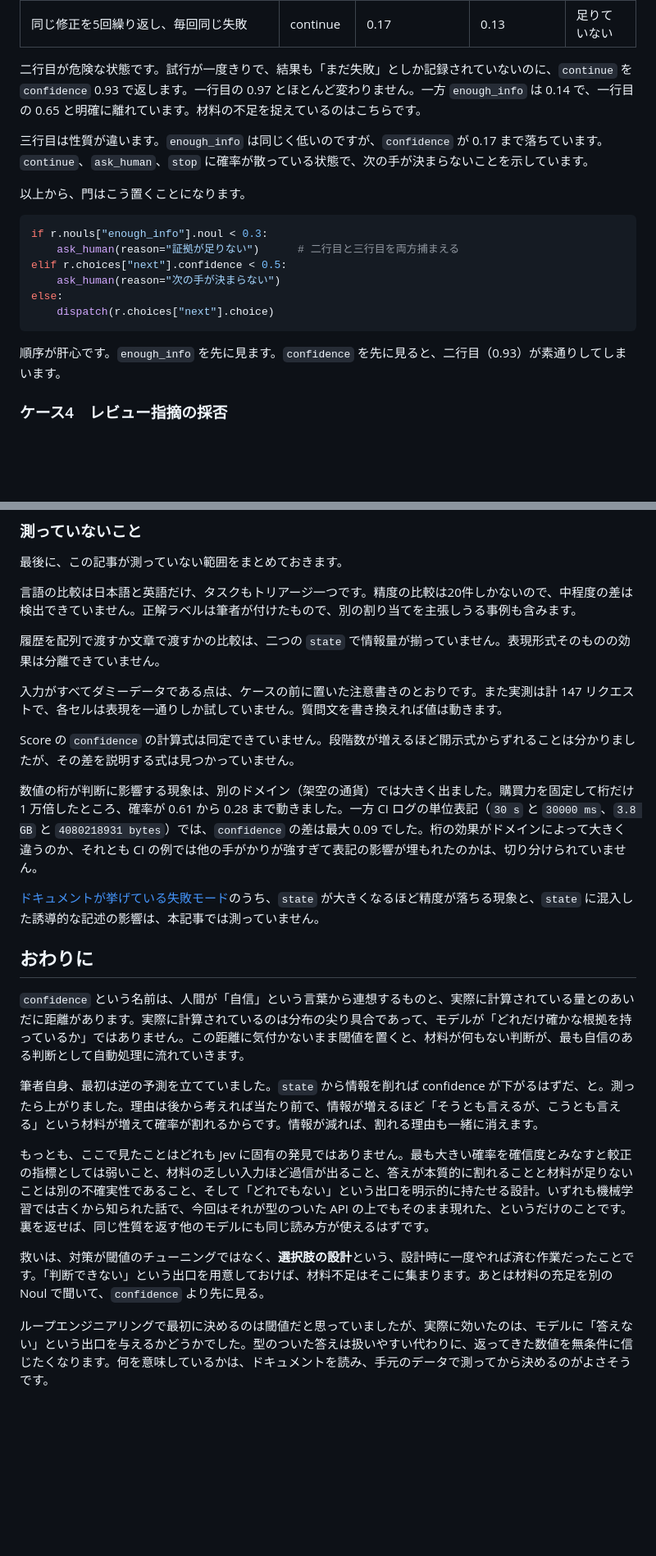
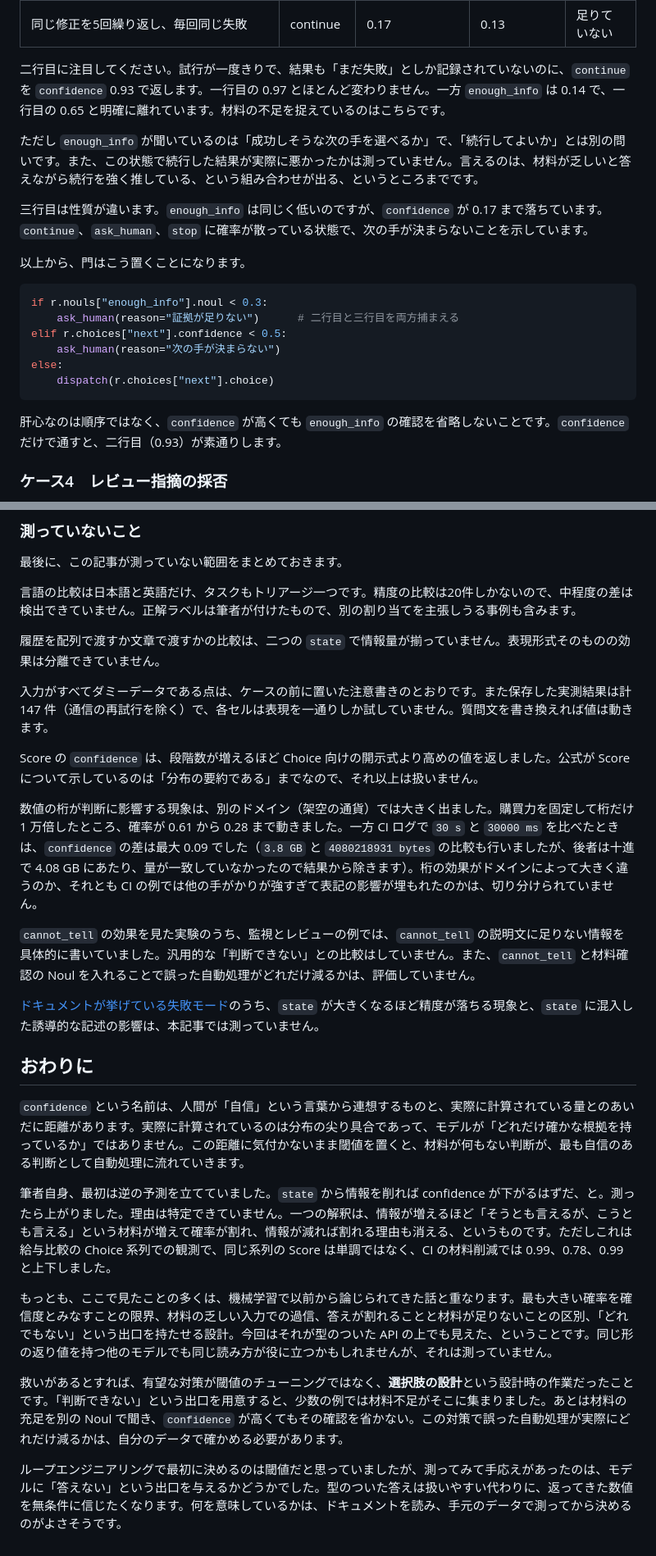
Before and after one commit to uehaj/zenn-articles, a Markdown page: articles/jev-confidence-dispatch.md, 2 parts joined by grey strips. Shown at 82% size. Rendered like a GitHub page; blank space fills up the shorter version.

````diff
--- a/articles/jev-confidence-dispatch.md
+++ b/articles/jev-confidence-dispatch.md
@@ -467,7 +471,9 @@ recent_runs: [{"commit": "9b3e1a", "result": "pass"}, ... ,
 | 1回試して「まだ失敗」だけ | **continue** | **0.93** | **0.14** | **足りていない** |
 | 同じ修正を5回繰り返し、毎回同じ失敗 | continue | 0.17 | 0.13 | 足りていない |
 
-二行目が危険な状態です。試行が一度きりで、結果も「まだ失敗」としか記録されていないのに、`continue` を `confidence` 0.93 で返します。一行目の 0.97 とほとんど変わりません。一方 `enough_info` は 0.14 で、一行目の 0.65 と明確に離れています。材料の不足を捉えているのはこちらです。
+二行目に注目してください。試行が一度きりで、結果も「まだ失敗」としか記録されていないのに、`continue` を `confidence` 0.93 で返します。一行目の 0.97 とほとんど変わりません。一方 `enough_info` は 0.14 で、一行目の 0.65 と明確に離れています。材料の不足を捉えているのはこちらです。
+
+ただし `enough_info` が聞いているのは「成功しそうな次の手を選べるか」で、「続行してよいか」とは別の問いです。また、この状態で続行した結果が実際に悪かったかは測っていません。言えるのは、材料が乏しいと答えながら続行を強く推している、という組み合わせが出る、というところまでです。
 
 三行目は性質が違います。`enough_info` は同じく低いのですが、`confidence` が 0.17 まで落ちています。`continue`、`ask_human`、`stop` に確率が散っている状態で、次の手が決まらないことを示しています。
 
@@ -482,7 +488,7 @@ else:
     dispatch(r.choices["next"].choice)
 ```
 
-順序が肝心です。`enough_info` を先に見ます。`confidence` を先に見ると、二行目（0.93）が素通りしてしまいます。
+肝心なのは順序ではなく、`confidence` が高くても `enough_info` の確認を省略しないことです。`confidence` だけで通すと、二行目（0.93）が素通りします。
 
 ### ケース4　レビュー指摘の採否
 
@@ -652,11 +658,13 @@ else:
 
 履歴を配列で渡すか文章で渡すかの比較は、二つの `state` で情報量が揃っていません。表現形式そのものの効果は分離できていません。
 
-入力がすべてダミーデータである点は、ケースの前に置いた注意書きのとおりです。また実測は計 147 リクエストで、各セルは表現を一通りしか試していません。質問文を書き換えれば値は動きます。
+入力がすべてダミーデータである点は、ケースの前に置いた注意書きのとおりです。また保存した実測結果は計 147 件（通信の再試行を除く）で、各セルは表現を一通りしか試していません。質問文を書き換えれば値は動きます。
 
-Score の `confidence` の計算式は同定できていません。段階数が増えるほど開示式からずれることは分かりましたが、その差を説明する式は見つかっていません。
+Score の `confidence` は、段階数が増えるほど Choice 向けの開示式より高めの値を返しました。公式が Score について示しているのは「分布の要約である」までなので、それ以上は扱いません。
 
-数値の桁が判断に影響する現象は、別のドメイン（架空の通貨）では大きく出ました。購買力を固定して桁だけ 1 万倍したところ、確率が 0.61 から 0.28 まで動きました。一方 CI ログの単位表記（`30 s` と `30000 ms`、`3.8 GB` と `4080218931 bytes`）では、`confidence` の差は最大 0.09 でした。桁の効果がドメインによって大きく違うのか、それとも CI の例では他の手がかりが強すぎて表記の影響が埋もれたのかは、切り分けられていません。
+数値の桁が判断に影響する現象は、別のドメイン（架空の通貨）では大きく出ました。購買力を固定して桁だけ 1 万倍したところ、確率が 0.61 から 0.28 まで動きました。一方 CI ログで `30 s` と `30000 ms` を比べたときは、`confidence` の差は最大 0.09 でした（`3.8 GB` と `4080218931 bytes` の比較も行いましたが、後者は十進で 4.08 GB にあたり、量が一致していなかったので結果から除きます）。桁の効果がドメインによって大きく違うのか、それとも CI の例では他の手がかりが強すぎて表記の影響が埋もれたのかは、切り分けられていません。
+
+`cannot_tell` の効果を見た実験のうち、監視とレビューの例では、`cannot_tell` の説明文に足りない情報を具体的に書いていました。汎用的な「判断できない」との比較はしていません。また、`cannot_tell` と材料確認の Noul を入れることで誤った自動処理がどれだけ減るかは、評価していません。
 
 [ドキュメントが挙げている失敗モード](https://docs.typesafe.ai/model-jaggedness/jev-1.13)のうち、`state` が大きくなるほど精度が落ちる現象と、`state` に混入した誘導的な記述の影響は、本記事では測っていません。
 
@@ -664,10 +672,10 @@ Score の `confidence` の計算式は同定できていません。段階数が
 
 `confidence` という名前は、人間が「自信」という言葉から連想するものと、実際に計算されている量とのあいだに距離があります。実際に計算されているのは分布の尖り具合であって、モデルが「どれだけ確かな根拠を持っているか」ではありません。この距離に気付かないまま閾値を置くと、材料が何もない判断が、最も自信のある判断として自動処理に流れていきます。
 
-筆者自身、最初は逆の予測を立てていました。`state` から情報を削れば confidence が下がるはずだ、と。測ったら上がりました。理由は後から考えれば当たり前で、情報が増えるほど「そうとも言えるが、こうとも言える」という材料が増えて確率が割れるからです。情報が減れば、割れる理由も一緒に消えます。
+筆者自身、最初は逆の予測を立てていました。`state` から情報を削れば confidence が下がるはずだ、と。測ったら上がりました。理由は特定できていません。一つの解釈は、情報が増えるほど「そうとも言えるが、こうとも言える」という材料が増えて確率が割れ、情報が減れば割れる理由も消える、というものです。ただしこれは給与比較の Choice 系列での観測で、同じ系列の Score は単調ではなく、CI の材料削減では 0.99、0.78、0.99 と上下しました。
 
-もっとも、ここで見たことはどれも Jev に固有の発見ではありません。最も大きい確率を確信度とみなすと較正の指標としては弱いこと、材料の乏しい入力ほど過信が出ること、答えが本質的に割れることと材料が足りないことは別の不確実性であること、そして「どれでもない」という出口を明示的に持たせる設計。いずれも機械学習では古くから知られた話で、今回はそれが型のついた API の上でもそのまま現れた、というだけのことです。裏を返せば、同じ性質を返す他のモデルにも同じ読み方が使えるはずです。
+もっとも、ここで見たことの多くは、機械学習で以前から論じられてきた話と重なります。最も大きい確率を確信度とみなすことの限界、材料の乏しい入力での過信、答えが割れることと材料が足りないことの区別、「どれでもない」という出口を持たせる設計。今回はそれが型のついた API の上でも見えた、ということです。同じ形の返り値を持つ他のモデルでも同じ読み方が役に立つかもしれませんが、それは測っていません。
 
-救いは、対策が閾値のチューニングではなく、**選択肢の設計**という、設計時に一度やれば済む作業だったことです。「判断できない」という出口を用意しておけば、材料不足はそこに集まります。あとは材料の充足を別の Noul で聞いて、`confidence` より先に見る。
+救いがあるとすれば、有望な対策が閾値のチューニングではなく、**選択肢の設計**という設計時の作業だったことです。「判断できない」という出口を用意すると、少数の例では材料不足がそこに集まりました。あとは材料の充足を別の Noul で聞き、`confidence` が高くてもその確認を省かない。この対策で誤った自動処理が実際にどれだけ減るかは、自分のデータで確かめる必要があります。
 
-ループエンジニアリングで最初に決めるのは閾値だと思っていましたが、実際に効いたのは、モデルに「答えない」という出口を与えるかどうかでした。型のついた答えは扱いやすい代わりに、返ってきた数値を無条件に信じたくなります。何を意味しているかは、ドキュメントを読み、手元のデータで測ってから決めるのがよさそうです。
+ループエンジニアリングで最初に決めるのは閾値だと思っていましたが、測ってみて手応えがあったのは、モデルに「答えない」という出口を与えるかどうかでした。型のついた答えは扱いやすい代わりに、返ってきた数値を無条件に信じたくなります。何を意味しているかは、ドキュメントを読み、手元のデータで測ってから決めるのがよさそうです。
````
Also changed, not shown: other parts of articles/jev-confidence-dispatch.md (+49 -45 lines), images/jev-conf-low-two-types.png, images/jev-conf-summary-map.png.
